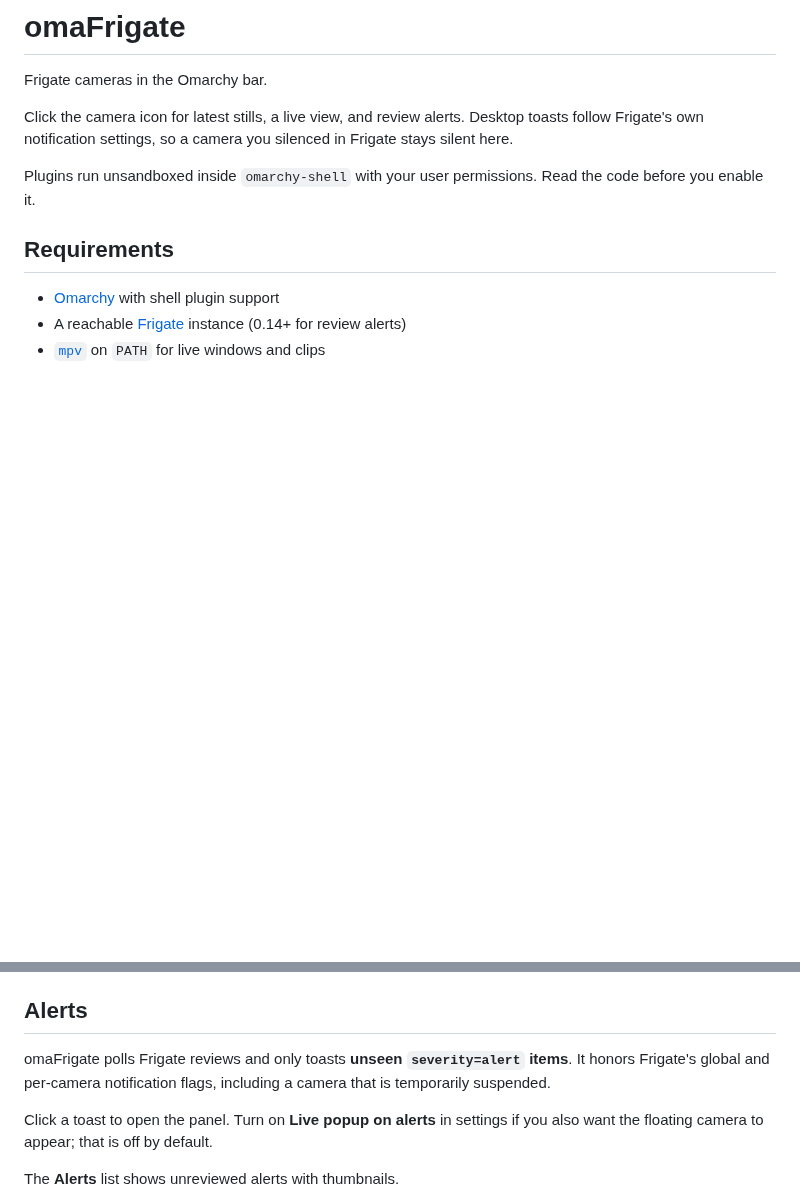
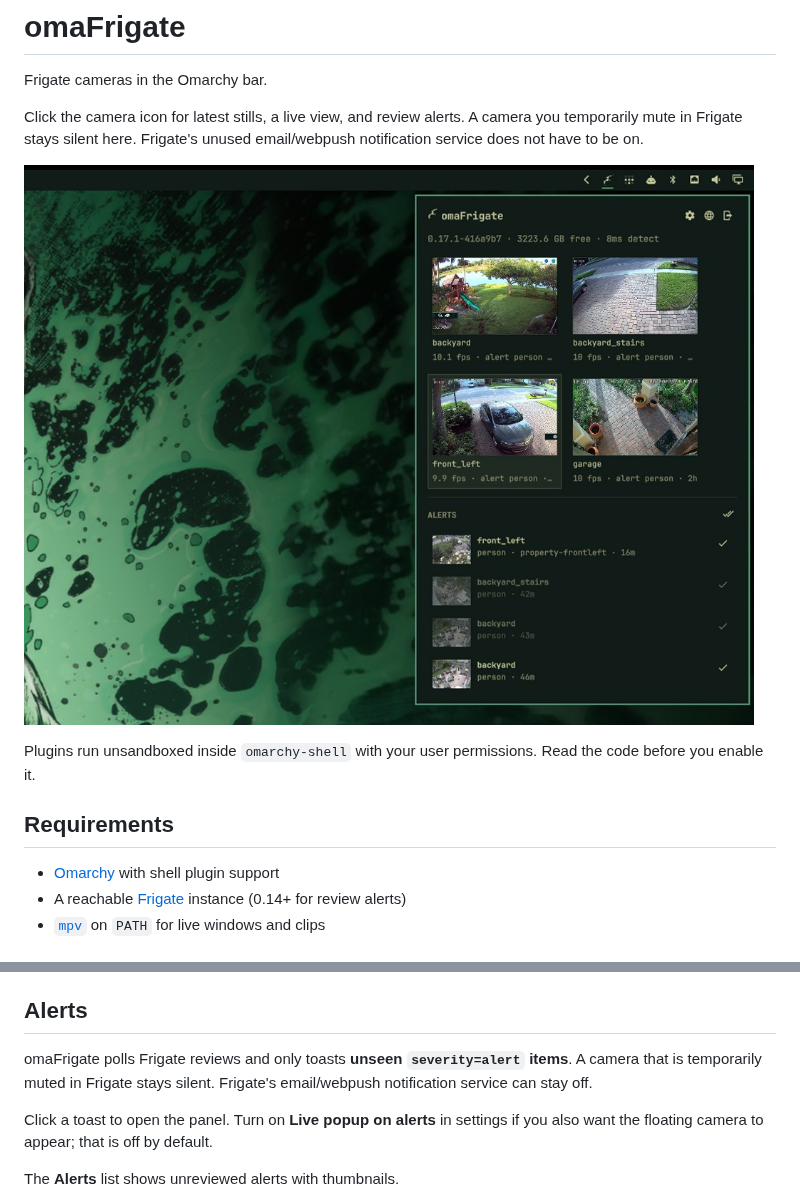
Before and after one commit to luccast/omaFrigate, a Markdown page: README.md, 2 parts joined by grey strips. Rendered like a GitHub page; pictures changed too: preview.jpg (added); blank space fills up the shorter version.

```diff
--- a/README.md
+++ b/README.md
@@ -2,7 +2,9 @@
 
 Frigate cameras in the Omarchy bar.
 
-Click the camera icon for latest stills, a live view, and review alerts. Desktop toasts follow Frigate's own notification settings, so a camera you silenced in Frigate stays silent here.
+Click the camera icon for latest stills, a live view, and review alerts. A camera you temporarily mute in Frigate stays silent here. Frigate's unused email/webpush notification service does not have to be on.
+
+![omaFrigate panel with camera stills and review alerts](preview.jpg)
 
 Plugins run unsandboxed inside `omarchy-shell` with your user permissions. Read the code before you enable it.
 
@@ -78,7 +80,7 @@ Hyprland reloads on save. If a window looks wrong, run `hyprctl reload` and chec
 
 ## Alerts
 
-omaFrigate polls Frigate reviews and only toasts **unseen `severity=alert` items**. It honors Frigate's global and per-camera notification flags, including a camera that is temporarily suspended.
+omaFrigate polls Frigate reviews and only toasts **unseen `severity=alert` items**. A camera that is temporarily muted in Frigate stays silent. Frigate's email/webpush notification service can stay off.
 
 Click a toast to open the panel. Turn on **Live popup on alerts** in settings if you also want the floating camera to appear; that is off by default.
 
```
Also changed, not shown: 1 other file.
